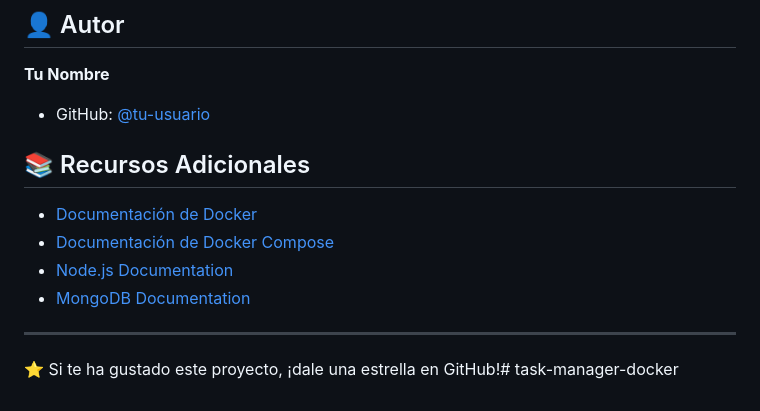
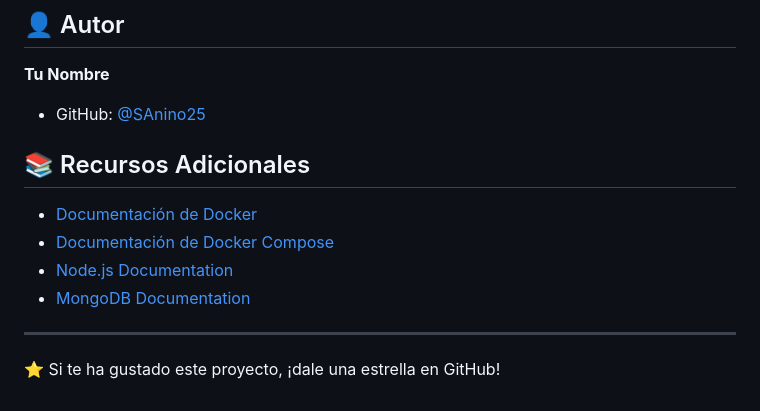
Before and after one commit to SAnino25/task-manager-docker, a Markdown page: README.md, the part around the change. Rendered like a GitHub page.

Commit message:
Actualización README.md
Segunda modificación

```diff
--- a/README.md
+++ b/README.md
@@ -199,7 +199,7 @@ Este proyecto está bajo la Licencia MIT. Ver el archivo `LICENSE` para más det
 ## 👤 Autor
 
 **Tu Nombre**
-- GitHub: [@tu-usuario](https://github.com/tu-usuario)
+- GitHub: [@SAnino25](https://github.com/SAnino25)
 
 ## 📚 Recursos Adicionales
 
@@ -210,4 +210,4 @@ Este proyecto está bajo la Licencia MIT. Ver el archivo `LICENSE` para más det
 
 ---
 
-⭐ Si te ha gustado este proyecto, ¡dale una estrella en GitHub!# task-manager-docker
+⭐ Si te ha gustado este proyecto, ¡dale una estrella en GitHub!
```
